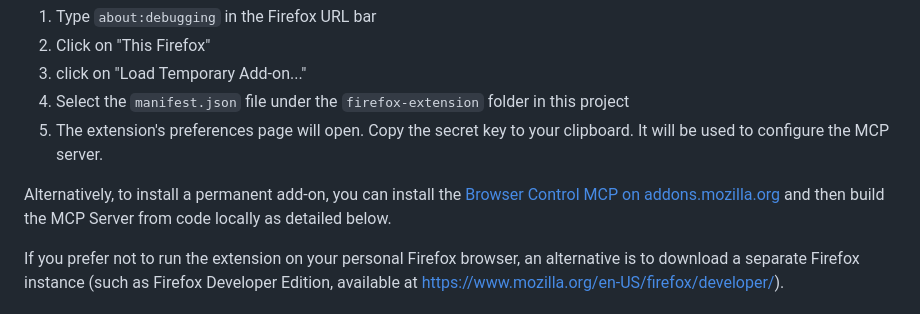
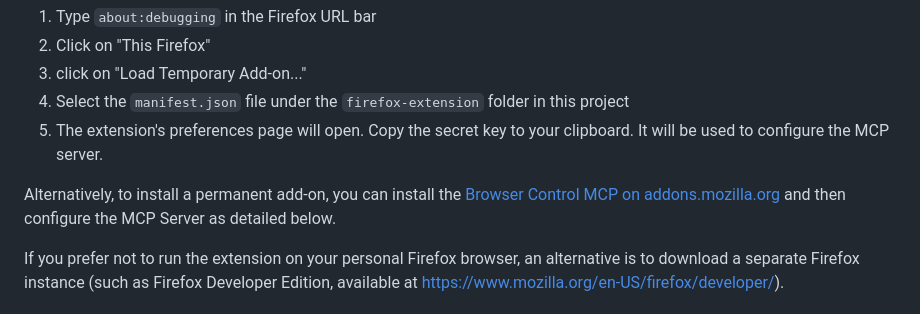
Before and after one commit to gahoo/browser-control-mcp, a Markdown page: README.md, the part around the change. Drawn GitHub-style.

```diff
--- a/README.md
+++ b/README.md
@@ -63,7 +63,7 @@ To install the extension on Firefox as a Temporary Add-on:
 4. Select the `manifest.json` file under the `firefox-extension` folder in this project
 5. The extension's preferences page will open. Copy the secret key to your clipboard. It will be used to configure the MCP server.
 
-Alternatively, to install a permanent add-on, you can install the [Browser Control MCP on addons.mozilla.org](https://addons.mozilla.org/en-US/firefox/addon/browser-control-mcp/) and then build the MCP Server from code locally as detailed below.
+Alternatively, to install a permanent add-on, you can install the [Browser Control MCP on addons.mozilla.org](https://addons.mozilla.org/en-US/firefox/addon/browser-control-mcp/) and then configure the MCP Server as detailed below.
 
 If you prefer not to run the extension on your personal Firefox browser, an alternative is to download a separate Firefox instance (such as Firefox Developer Edition, available at https://www.mozilla.org/en-US/firefox/developer/).
 
```
